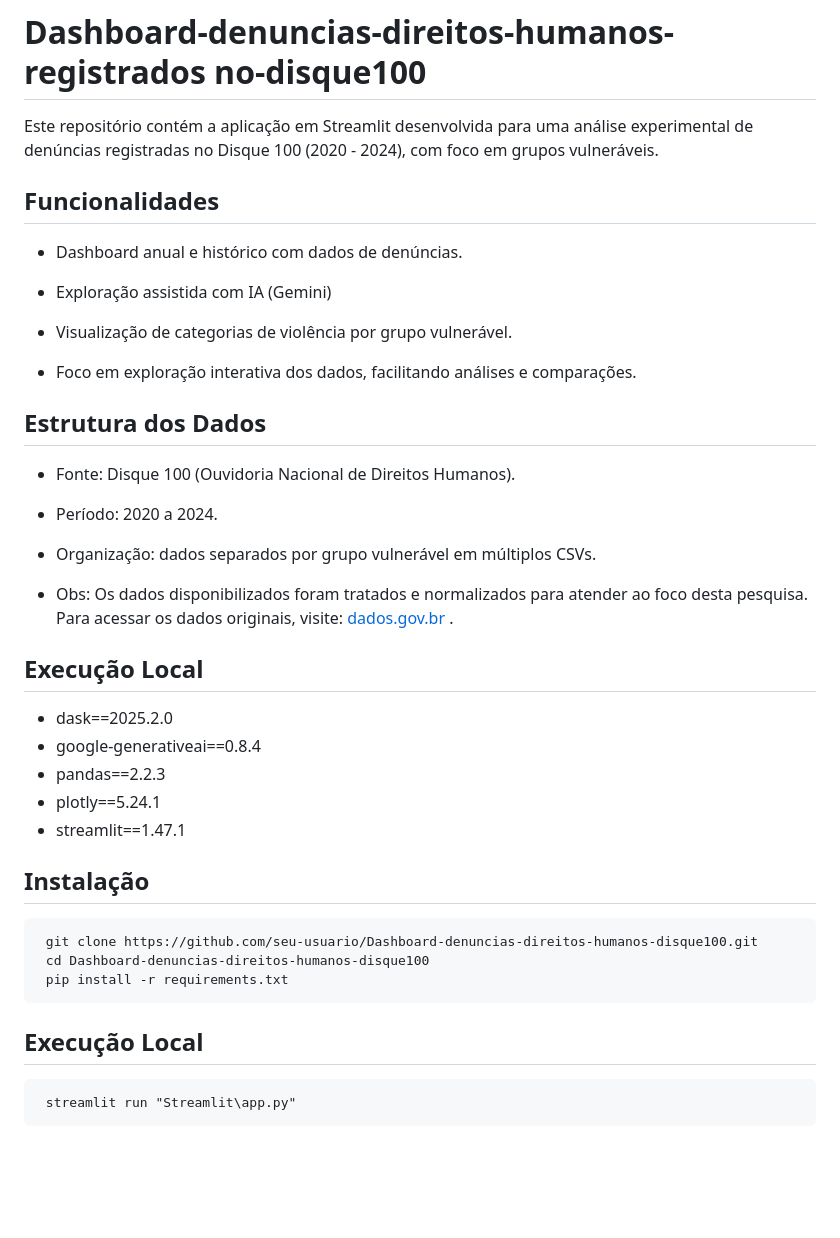
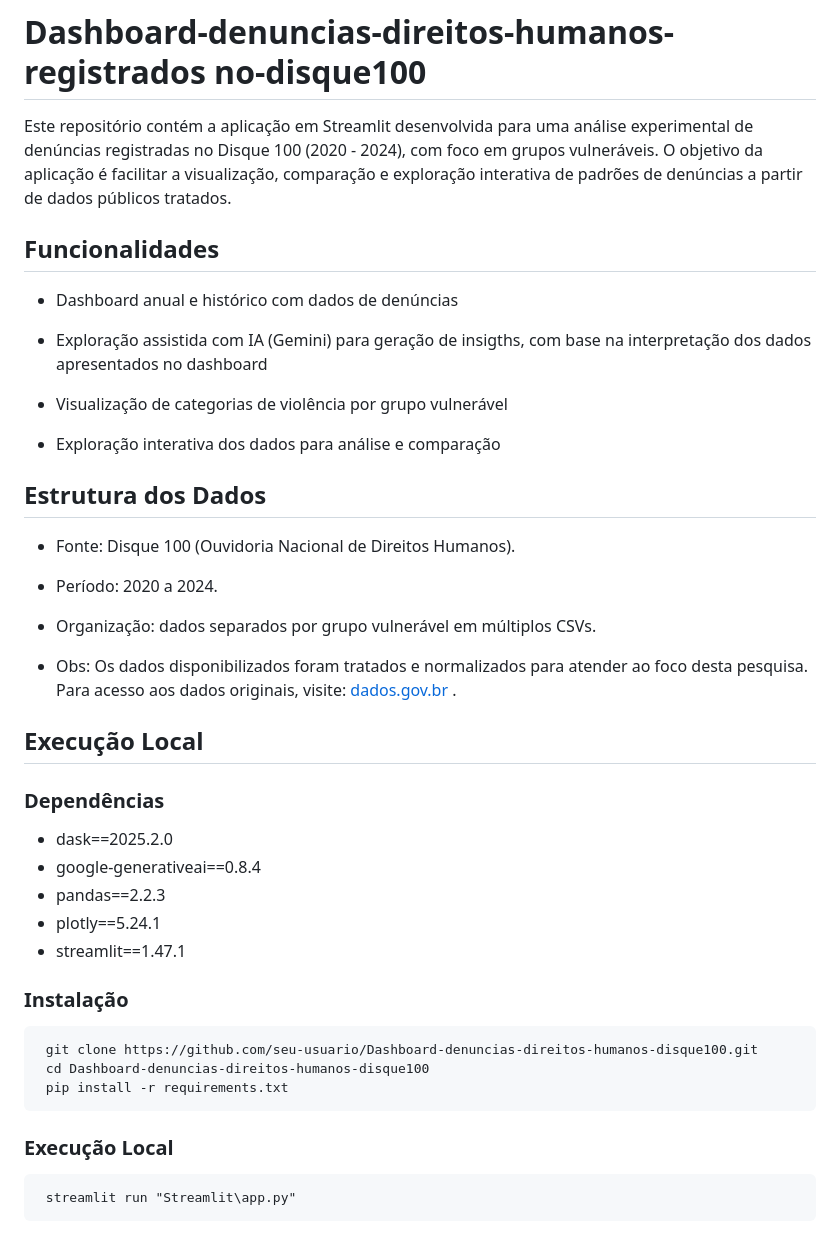
Before and after one commit to L-Repinaldo/Dashboard-Violacao-direitos-humanos-registrados-no-dique100, a Markdown page: README.md, the part around the change. GitHub-like rendering; blank space fills up the shorter version.

```diff
--- a/README.md
+++ b/README.md
@@ -2,16 +2,17 @@
 
 
 Este repositório contém a aplicação em Streamlit desenvolvida para uma análise experimental de denúncias registradas no Disque 100 (2020 - 2024), com foco em grupos vulneráveis.
+O objetivo da aplicação é facilitar a visualização, comparação e exploração interativa de padrões de denúncias a partir de dados públicos tratados.
 
 ## Funcionalidades
 
-- Dashboard anual e histórico com dados de denúncias.
+- Dashboard anual e histórico com dados de denúncias
 
-- Exploração assistida com IA (Gemini)
+- Exploração assistida com IA (Gemini) para geração de insigths, com base na interpretação dos dados apresentados no dashboard
 
-- Visualização de categorias de violência por grupo vulnerável.
+- Visualização de categorias de violência por grupo vulnerável
 
-- Foco em exploração interativa dos dados, facilitando análises e comparações.
+- Exploração interativa dos dados para análise e comparação
 
 ## Estrutura dos Dados
 
@@ -22,23 +23,24 @@ Este repositório contém a aplicação em Streamlit desenvolvida para uma anál
 - Organização: dados separados por grupo vulnerável em múltiplos CSVs.
 
 - Obs: Os dados disponibilizados foram tratados e normalizados para atender ao foco desta pesquisa.
-Para acessar os dados originais, visite: [dados.gov.br](https://dados.gov.br/dados/conjuntos-dados/ouvidoria-nacional-de-direitos-humanos--ondh) .
+Para acesso aos dados originais, visite: [dados.gov.br](https://dados.gov.br/dados/conjuntos-dados/ouvidoria-nacional-de-direitos-humanos--ondh) .
 
 ## Execução Local
 
-- dask==2025.2.0
-- google-generativeai==0.8.4
-- pandas==2.2.3
-- plotly==5.24.1
-- streamlit==1.47.1
+### Dependências
+  - dask==2025.2.0
+  - google-generativeai==0.8.4
+  - pandas==2.2.3
+  - plotly==5.24.1
+  - streamlit==1.47.1
 
-## Instalação
+### Instalação
 
      git clone https://github.com/seu-usuario/Dashboard-denuncias-direitos-humanos-disque100.git
      cd Dashboard-denuncias-direitos-humanos-disque100
      pip install -r requirements.txt
 
-## Execução Local
+### Execução Local
 
      streamlit run "Streamlit\app.py"
 
```
